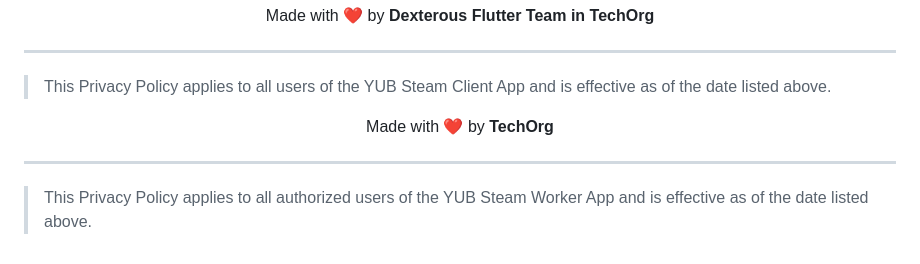
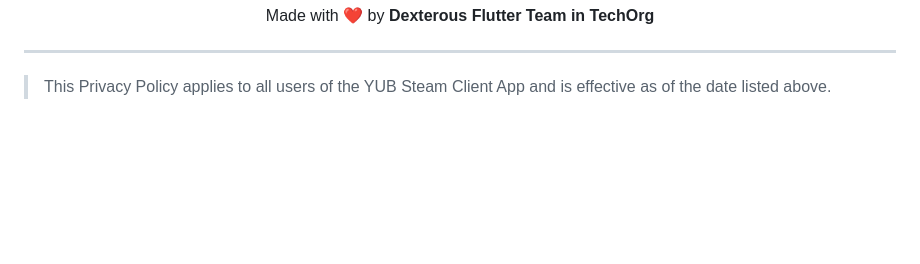
Before and after one commit to esraa-mohamad/app_policy.github.io, a Markdown page: PRIVACY_POLICY_YUB_STEAM_WORKER.md, the part around the change. Drawn GitHub-style; blank space fills up the shorter version.

Commit message:
Revise privacy policy for YUB Steam Worker App
Removed footer and updated policy applicability statement.

```diff
--- a/PRIVACY_POLICY_YUB_STEAM_WORKER.md
+++ b/PRIVACY_POLICY_YUB_STEAM_WORKER.md
@@ -404,12 +404,3 @@ This Privacy Policy is designed to align with:
 ---
 
 > This Privacy Policy applies to all users of the YUB Steam Client App and is effective as of the date listed above.
-
-
-<p align="center">
-  Made with ❤️ by <strong>TechOrg</strong>
-</p>
-
----
-
-> This Privacy Policy applies to all authorized users of the YUB Steam Worker App and is effective as of the date listed above.
```
